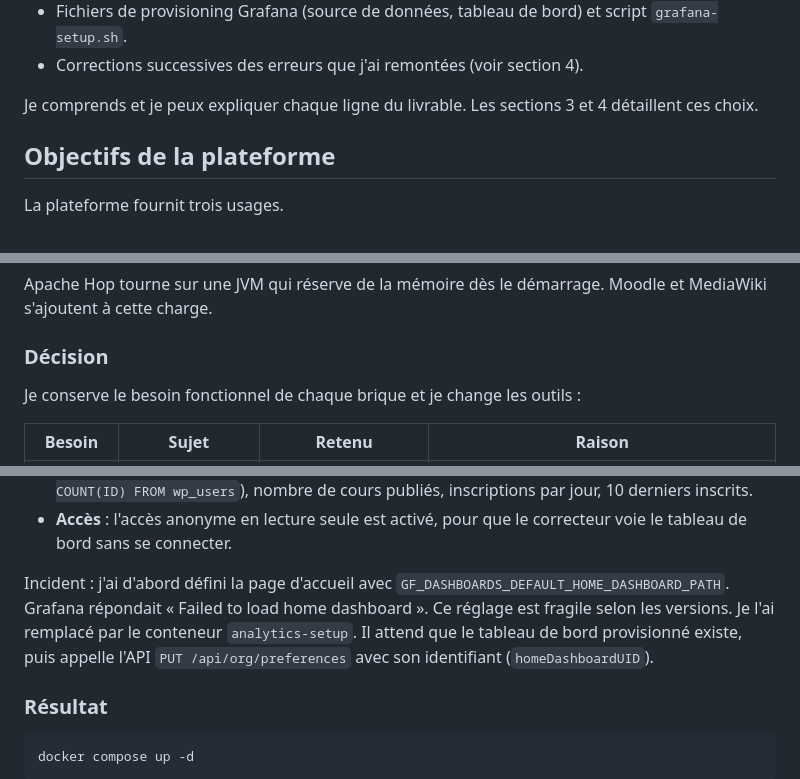
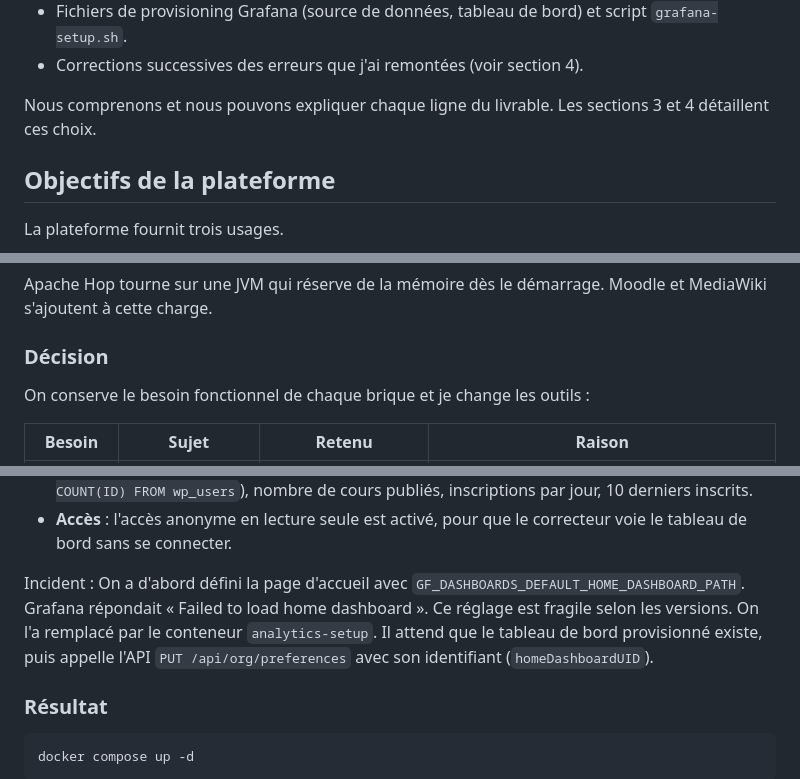
Before and after one commit to Thotaupiqueur/Cloud_Project, a Markdown page: README.md, 3 parts joined by grey strips. GitHub-like rendering.

```diff
--- a/README.md
+++ b/README.md
@@ -25,7 +25,7 @@ Plateforme éducative : LMS, wiki collaboratif et tableau de bord d'analyse. Auc
 - Fichiers de provisioning Grafana (source de données, tableau de bord) et script `grafana-setup.sh`.
 - Corrections successives des erreurs que j'ai remontées (voir section 4).
 
-Je comprends et je peux expliquer chaque ligne du livrable. Les sections 3 et 4 détaillent ces choix.
+Nous comprenons et nous pouvons expliquer chaque ligne du livrable. Les sections 3 et 4 détaillent ces choix.
 
 ## Objectifs de la plateforme
 
@@ -53,7 +53,7 @@ Apache Hop tourne sur une JVM qui réserve de la mémoire dès le démarrage. Mo
 
 ### Décision
 
-Je conserve le besoin fonctionnel de chaque brique et je change les outils :
+On conserve le besoin fonctionnel de chaque brique et je change les outils :
 
 |Besoin|Sujet|Retenu|Raison|
 |---|---|---|---|
@@ -169,7 +169,7 @@ grafana-provisioning/
 - **Tableau de bord** : `unita-analytics.json` contient 4 panneaux : nombre d'utilisateurs (`SELECT COUNT(ID) FROM wp_users`), nombre de cours publiés, inscriptions par jour, 10 derniers inscrits.
 - **Accès** : l'accès anonyme en lecture seule est activé, pour que le correcteur voie le tableau de bord sans se connecter.
 
-Incident : j'ai d'abord défini la page d'accueil avec `GF_DASHBOARDS_DEFAULT_HOME_DASHBOARD_PATH`. Grafana répondait « Failed to load home dashboard ». Ce réglage est fragile selon les versions. Je l'ai remplacé par le conteneur `analytics-setup`. Il attend que le tableau de bord provisionné existe, puis appelle l'API `PUT /api/org/preferences` avec son identifiant (`homeDashboardUID`).
+Incident : On a d'abord défini la page d'accueil avec `GF_DASHBOARDS_DEFAULT_HOME_DASHBOARD_PATH`. Grafana répondait « Failed to load home dashboard ». Ce réglage est fragile selon les versions. On l'a remplacé par le conteneur `analytics-setup`. Il attend que le tableau de bord provisionné existe, puis appelle l'API `PUT /api/org/preferences` avec son identifiant (`homeDashboardUID`).
 
 ### Résultat
 
```
Also changed, not shown: other parts of README.md (+5 -5 lines).
